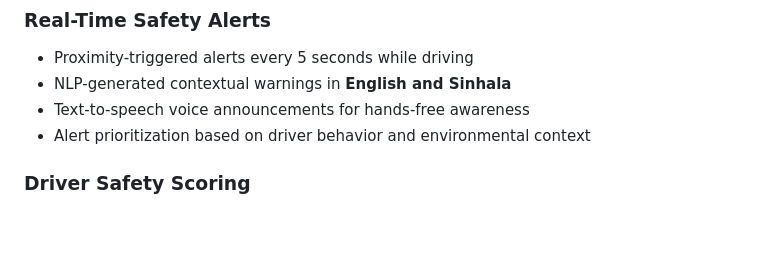
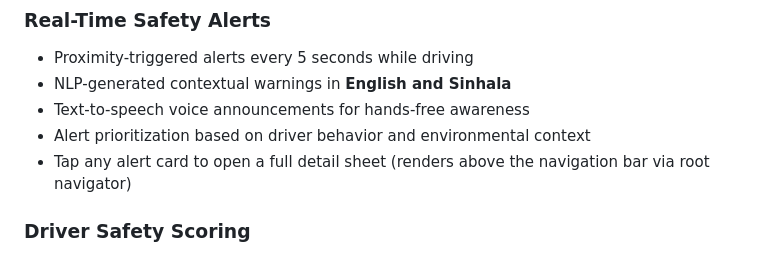
Before and after one commit to akash-de-alwis/R26-IT-048, a Markdown page: README.md, the part around the change. GitHub-like rendering; blank space fills up the shorter version.

```diff
--- a/README.md
+++ b/README.md
@@ -21,6 +21,7 @@ A mobile application that helps drivers navigate safely by detecting accident ho
 - NLP-generated contextual warnings in **English and Sinhala**
 - Text-to-speech voice announcements for hands-free awareness
 - Alert prioritization based on driver behavior and environmental context
+- Tap any alert card to open a full detail sheet (renders above the navigation bar via root navigator)
 
 ### Driver Safety Scoring
 - Live safety score (0–100) using onboard accelerometer and gyroscope
```
Also changed, not shown: 1 other file.
